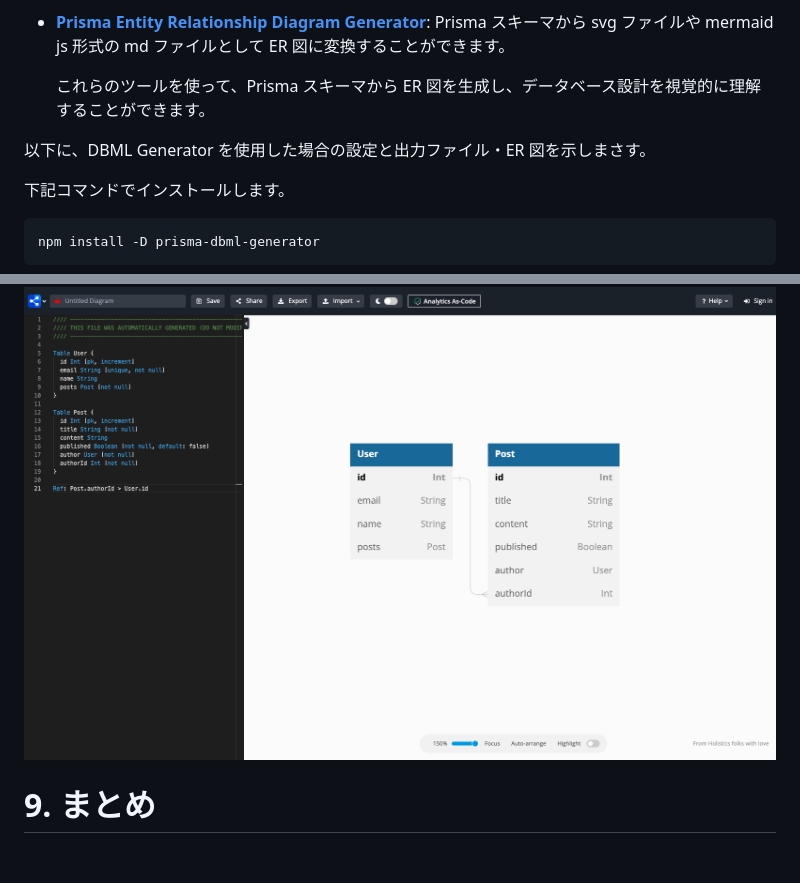
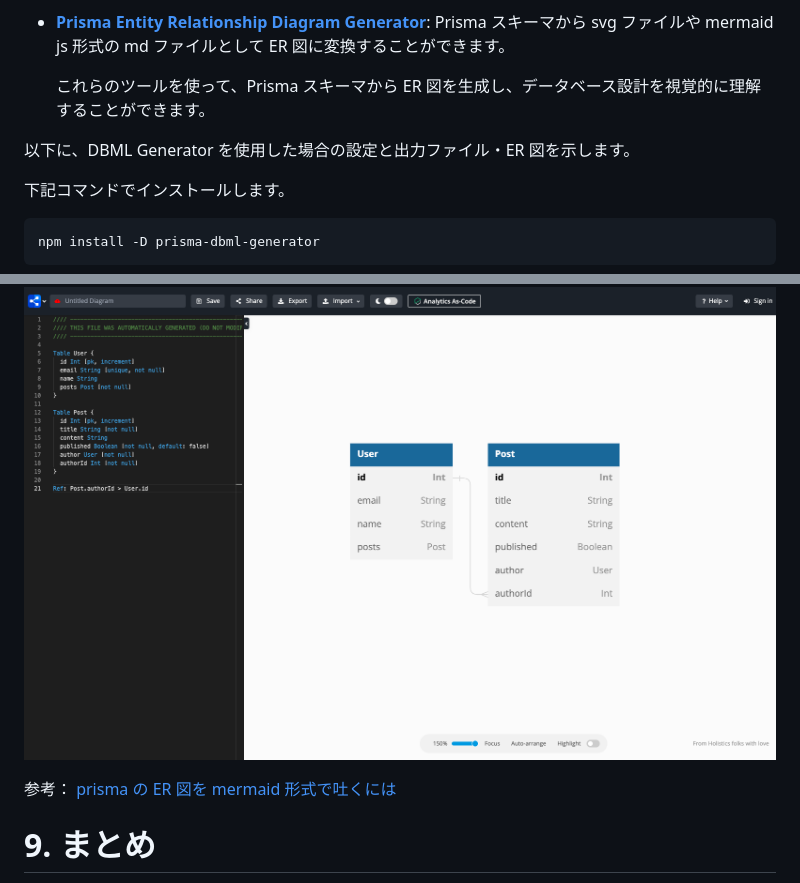
Before and after one commit to optimisuke/zenn-content, a Markdown page: articles/387b30c547ac54.md, 2 parts joined by grey strips. Rendered like a GitHub page; blank space fills up the shorter version.

```diff
--- a/articles/387b30c547ac54.md
+++ b/articles/387b30c547ac54.md
@@ -646,7 +649,7 @@ Prisma スキーマから ER 図を生成するには、サードパーティ製
 
   これらのツールを使って、Prisma スキーマから ER 図を生成し、データベース設計を視覚的に理解することができます。
 
-以下に、DBML Generator を使用した場合の設定と出力ファイル・ER 図を示しまさす。
+以下に、DBML Generator を使用した場合の設定と出力ファイル・ER 図を示します。
 
 下記コマンドでインストールします。
 
@@ -696,6 +699,9 @@ Ref: Post.authorId > User.id
 
 上記ファイルから、[dbdiagram.io](https://dbdiagram.io/home)を利用することで、下記のような ER 図を取得できます。
 ![](/images/2023-03-28-13-48-04.png)
+
+参考：
+[prisma の ER 図を mermaid 形式で吐くには](https://zenn.dev/terrierscript/articles/2022-03-25-prisma-er-mermaid)
 
 # 9. まとめ
 
```
Also changed, not shown: other parts of articles/387b30c547ac54.md (+5 -2 lines), images/2023-03-28-14-00-24.png (added), images/2023-03-28-14-03-36.png (added).
